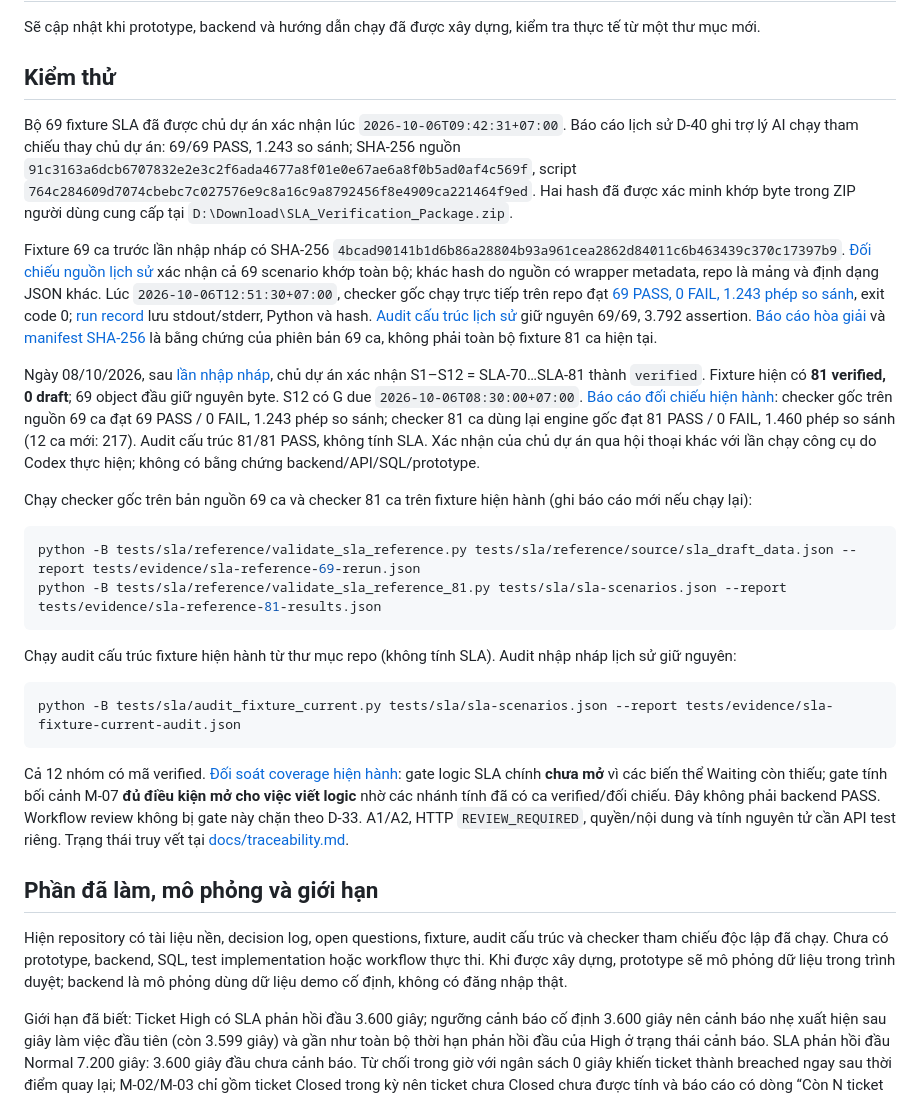
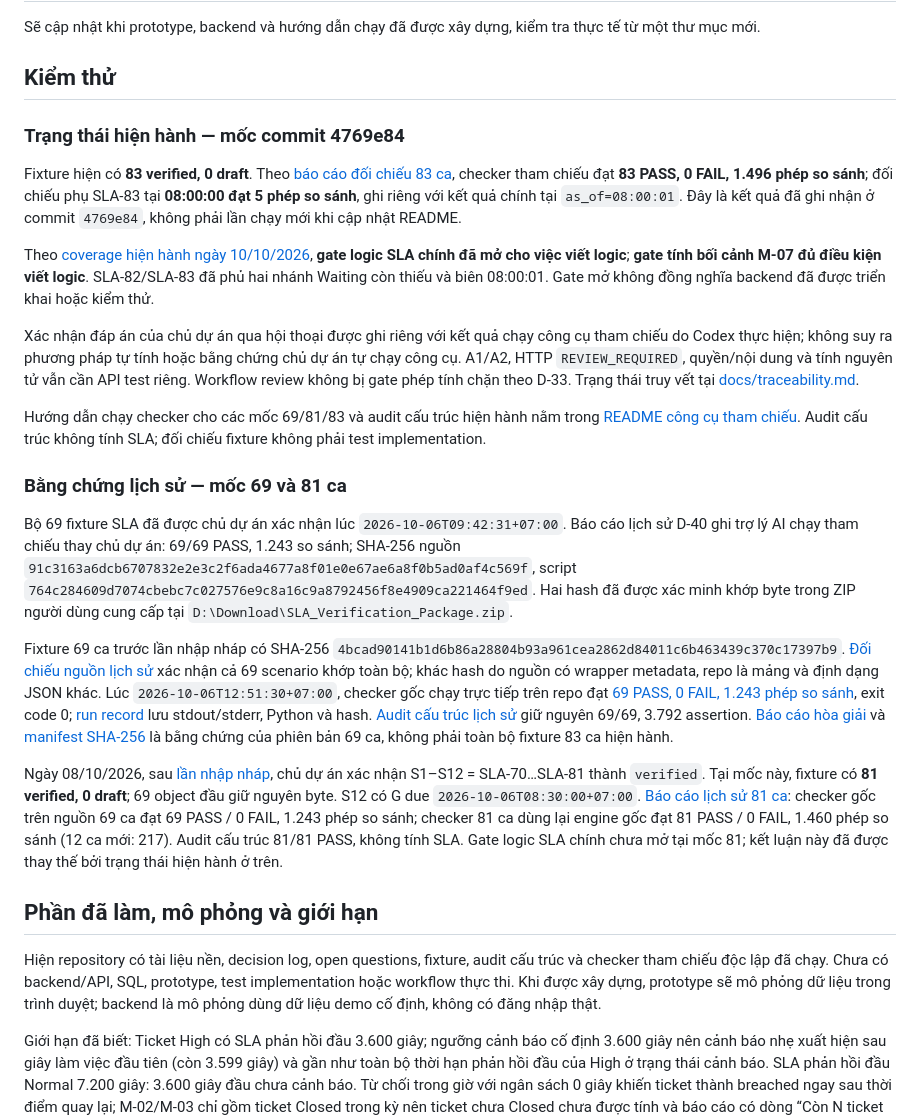
Before and after one commit to PhuocTrong2005/ba-ticketing-sla-case-study, a Markdown page: README.md, the part around the change. GitHub-like rendering.

Commit message:
docs: update README for verified 83-case SLA baseline

````diff
--- a/README.md
+++ b/README.md
@@ -21,30 +21,27 @@ Sẽ cập nhật khi prototype, backend và hướng dẫn chạy đã được
 
 ## Kiểm thử
 
+### Trạng thái hiện hành — mốc commit 4769e84
+
+Fixture hiện có **83 verified, 0 draft**. Theo [báo cáo đối chiếu 83 ca](tests/evidence/sla-verification-83.md), checker tham chiếu đạt **83 PASS, 0 FAIL, 1.496 phép so sánh**; đối chiếu phụ SLA-83 tại **08:00:00 đạt 5 phép so sánh**, ghi riêng với kết quả chính tại `as_of=08:00:01`. Đây là kết quả đã ghi nhận ở commit `4769e84`, không phải lần chạy mới khi cập nhật README.
+
+Theo [coverage hiện hành ngày 10/10/2026](docs/spec/scenario-coverage.md#nhập-sla-82-và-sla-83--10102026), **gate logic SLA chính đã mở cho việc viết logic**; **gate tính bối cảnh M-07 đủ điều kiện viết logic**. SLA-82/SLA-83 đã phủ hai nhánh Waiting còn thiếu và biên 08:00:01. Gate mở không đồng nghĩa backend đã được triển khai hoặc kiểm thử.
+
+Xác nhận đáp án của chủ dự án qua hội thoại được ghi riêng với kết quả chạy công cụ tham chiếu do Codex thực hiện; không suy ra phương pháp tự tính hoặc bằng chứng chủ dự án tự chạy công cụ. A1/A2, HTTP `REVIEW_REQUIRED`, quyền/nội dung và tính nguyên tử vẫn cần API test riêng. Workflow review không bị gate phép tính chặn theo D-33. Trạng thái truy vết tại [docs/traceability.md](docs/traceability.md).
+
+Hướng dẫn chạy checker cho các mốc 69/81/83 và audit cấu trúc hiện hành nằm trong [README công cụ tham chiếu](tests/sla/reference/README.md). Audit cấu trúc không tính SLA; đối chiếu fixture không phải test implementation.
+
+### Bằng chứng lịch sử — mốc 69 và 81 ca
+
 Bộ 69 fixture SLA đã được chủ dự án xác nhận lúc `2026-10-06T09:42:31+07:00`. Báo cáo lịch sử D-40 ghi trợ lý AI chạy tham chiếu thay chủ dự án: 69/69 PASS, 1.243 so sánh; SHA-256 nguồn `91c3163a6dcb6707832e2e3c2f6ada4677a8f01e0e67ae6a8f0b5ad0af4c569f`, script `764c284609d7074cbebc7c027576e9c8a16c9a8792456f8e4909ca221464f9ed`. Hai hash đã được xác minh khớp byte trong ZIP người dùng cung cấp tại `D:\Download\SLA_Verification_Package.zip`.
 
-Fixture 69 ca trước lần nhập nháp có SHA-256 `4bcad90141b1d6b86a28804b93a961cea2862d84011c6b463439c370c17397b9`. [Đối chiếu nguồn lịch sử](tests/evidence/sla-source-comparison.json) xác nhận cả 69 scenario khớp toàn bộ; khác hash do nguồn có wrapper metadata, repo là mảng và định dạng JSON khác. Lúc `2026-10-06T12:51:30+07:00`, checker gốc chạy trực tiếp trên repo đạt [69 PASS, 0 FAIL, 1.243 phép so sánh](tests/evidence/sla-reference-results.json), exit code 0; [run record](tests/evidence/sla-reference-run.json) lưu stdout/stderr, Python và hash. [Audit cấu trúc lịch sử](tests/evidence/sla-fixture-audit.json) giữ nguyên 69/69, 3.792 assertion. [Báo cáo hòa giải](tests/evidence/sla-reconciliation.md) và [manifest SHA-256](tests/evidence/sla-reconciliation.sha256) là bằng chứng của phiên bản 69 ca, không phải toàn bộ fixture 81 ca hiện tại.
+Fixture 69 ca trước lần nhập nháp có SHA-256 `4bcad90141b1d6b86a28804b93a961cea2862d84011c6b463439c370c17397b9`. [Đối chiếu nguồn lịch sử](tests/evidence/sla-source-comparison.json) xác nhận cả 69 scenario khớp toàn bộ; khác hash do nguồn có wrapper metadata, repo là mảng và định dạng JSON khác. Lúc `2026-10-06T12:51:30+07:00`, checker gốc chạy trực tiếp trên repo đạt [69 PASS, 0 FAIL, 1.243 phép so sánh](tests/evidence/sla-reference-results.json), exit code 0; [run record](tests/evidence/sla-reference-run.json) lưu stdout/stderr, Python và hash. [Audit cấu trúc lịch sử](tests/evidence/sla-fixture-audit.json) giữ nguyên 69/69, 3.792 assertion. [Báo cáo hòa giải](tests/evidence/sla-reconciliation.md) và [manifest SHA-256](tests/evidence/sla-reconciliation.sha256) là bằng chứng của phiên bản 69 ca, không phải toàn bộ fixture 83 ca hiện hành.
 
-Ngày 08/10/2026, sau [lần nhập nháp](tests/evidence/sla-draft-import.md), chủ dự án xác nhận S1–S12 = SLA-70…SLA-81 thành `verified`. Fixture hiện có **81 verified, 0 draft**; 69 object đầu giữ nguyên byte. S12 có G due `2026-10-06T08:30:00+07:00`. [Báo cáo đối chiếu hiện hành](tests/evidence/sla-verification-81.md): checker gốc trên nguồn 69 ca đạt 69 PASS / 0 FAIL, 1.243 phép so sánh; checker 81 ca dùng lại engine gốc đạt 81 PASS / 0 FAIL, 1.460 phép so sánh (12 ca mới: 217). Audit cấu trúc 81/81 PASS, không tính SLA. Xác nhận của chủ dự án qua hội thoại khác với lần chạy công cụ do Codex thực hiện; không có bằng chứng backend/API/SQL/prototype.
-
-Chạy checker gốc trên bản nguồn 69 ca và checker 81 ca trên fixture hiện hành (ghi báo cáo mới nếu chạy lại):
-
-```powershell
-python -B tests/sla/reference/validate_sla_reference.py tests/sla/reference/source/sla_draft_data.json --report tests/evidence/sla-reference-69-rerun.json
-python -B tests/sla/reference/validate_sla_reference_81.py tests/sla/sla-scenarios.json --report tests/evidence/sla-reference-81-results.json
-```
-
-Chạy audit cấu trúc fixture hiện hành từ thư mục repo (không tính SLA). Audit nhập nháp lịch sử giữ nguyên:
-
-```powershell
-python -B tests/sla/audit_fixture_current.py tests/sla/sla-scenarios.json --report tests/evidence/sla-fixture-current-audit.json
-```
-
-Cả 12 nhóm có mã verified. [Đối soát coverage hiện hành](docs/spec/scenario-coverage.md#đối-soát-sau-xác-nhận-s1s12--08102026): gate logic SLA chính **chưa mở** vì các biến thể Waiting còn thiếu; gate tính bối cảnh M-07 **đủ điều kiện mở cho việc viết logic** nhờ các nhánh tính đã có ca verified/đối chiếu. Đây không phải backend PASS. Workflow review không bị gate này chặn theo D-33. A1/A2, HTTP `REVIEW_REQUIRED`, quyền/nội dung và tính nguyên tử cần API test riêng. Trạng thái truy vết tại [docs/traceability.md](docs/traceability.md).
+Ngày 08/10/2026, sau [lần nhập nháp](tests/evidence/sla-draft-import.md), chủ dự án xác nhận S1–S12 = SLA-70…SLA-81 thành `verified`. Tại mốc này, fixture có **81 verified, 0 draft**; 69 object đầu giữ nguyên byte. S12 có G due `2026-10-06T08:30:00+07:00`. [Báo cáo lịch sử 81 ca](tests/evidence/sla-verification-81.md): checker gốc trên nguồn 69 ca đạt 69 PASS / 0 FAIL, 1.243 phép so sánh; checker 81 ca dùng lại engine gốc đạt 81 PASS / 0 FAIL, 1.460 phép so sánh (12 ca mới: 217). Audit cấu trúc 81/81 PASS, không tính SLA. Gate logic SLA chính chưa mở tại mốc 81; kết luận này đã được thay thế bởi trạng thái hiện hành ở trên.
 
 ## Phần đã làm, mô phỏng và giới hạn
 
-Hiện repository có tài liệu nền, decision log, open questions, fixture, audit cấu trúc và checker tham chiếu độc lập đã chạy. Chưa có prototype, backend, SQL, test implementation hoặc workflow thực thi. Khi được xây dựng, prototype sẽ mô phỏng dữ liệu trong trình duyệt; backend là mô phỏng dùng dữ liệu demo cố định, không có đăng nhập thật.
+Hiện repository có tài liệu nền, decision log, open questions, fixture, audit cấu trúc và checker tham chiếu độc lập đã chạy. Chưa có backend/API, SQL, prototype, test implementation hoặc workflow thực thi. Khi được xây dựng, prototype sẽ mô phỏng dữ liệu trong trình duyệt; backend là mô phỏng dùng dữ liệu demo cố định, không có đăng nhập thật.
 
 Giới hạn đã biết: Ticket High có SLA phản hồi đầu 3.600 giây; ngưỡng cảnh báo cố định 3.600 giây nên cảnh báo nhẹ xuất hiện sau giây làm việc đầu tiên (còn 3.599 giây) và gần như toàn bộ thời hạn phản hồi đầu của High ở trạng thái cảnh báo. SLA phản hồi đầu Normal 7.200 giây: 3.600 giây đầu chưa cảnh báo. Từ chối trong giờ với ngân sách 0 giây khiến ticket thành breached ngay sau thời điểm quay lại; M-02/M-03 chỉ gồm ticket Closed trong kỳ nên ticket chưa Closed chưa được tính và báo cáo có dòng “Còn N ticket chưa Closed, chưa tính vào các tỷ lệ này”. Escalation dùng một Manager demo, không có người thay thế; không bảo đảm giải quyết triệt để vì Customer vẫn là người xác nhận Closed. Hỗ trợ chuyên môn chỉ là cờ và ghi chú nội bộ; ngưỡng từ chối 3 là cấu hình demo.
 
````
